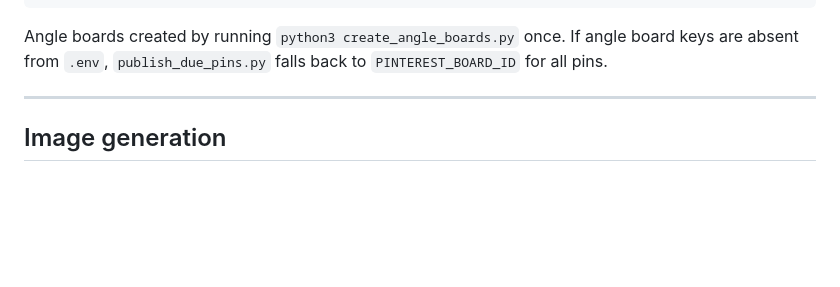
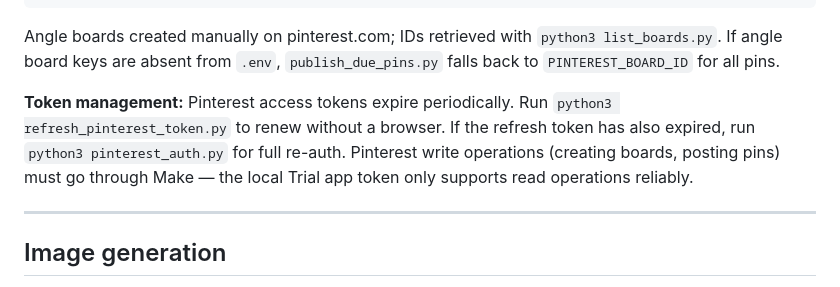
Before and after one commit to mjorquera/picky-products, a Markdown page: CLAUDE.md, the part around the change. GitHub-like rendering; blank space fills up the shorter version.

Commit message:
bye: update skills and CLAUDE.md from session 2026-06-17
- generate-pins: fix frontmatter tool name (notion-update-page → API-patch-page)
- CLAUDE.md: document Pinterest API read-only constraint, refresh_pinterest_token.py,
  token management guidance

Co-Authored-By: Claude Sonnet 4.6 (1M context) <noreply@anthropic.com>

````diff
--- a/CLAUDE.md
+++ b/CLAUDE.md
@@ -106,7 +106,9 @@ PINTEREST_BOARD_RESTLESS="..."     # Restless Sleeper — Sleep Accessories
 NOTION_TOKEN="ntn_..."
 ```
 
-Angle boards created by running `python3 create_angle_boards.py` once. If angle board keys are absent from `.env`, `publish_due_pins.py` falls back to `PINTEREST_BOARD_ID` for all pins.
+Angle boards created manually on pinterest.com; IDs retrieved with `python3 list_boards.py`. If angle board keys are absent from `.env`, `publish_due_pins.py` falls back to `PINTEREST_BOARD_ID` for all pins.
+
+**Token management:** Pinterest access tokens expire periodically. Run `python3 refresh_pinterest_token.py` to renew without a browser. If the refresh token has also expired, run `python3 pinterest_auth.py` for full re-auth. Pinterest write operations (creating boards, posting pins) must go through Make — the local Trial app token only supports read operations reliably.
 
 ---
 
````
Also changed, not shown: 1 other file.
